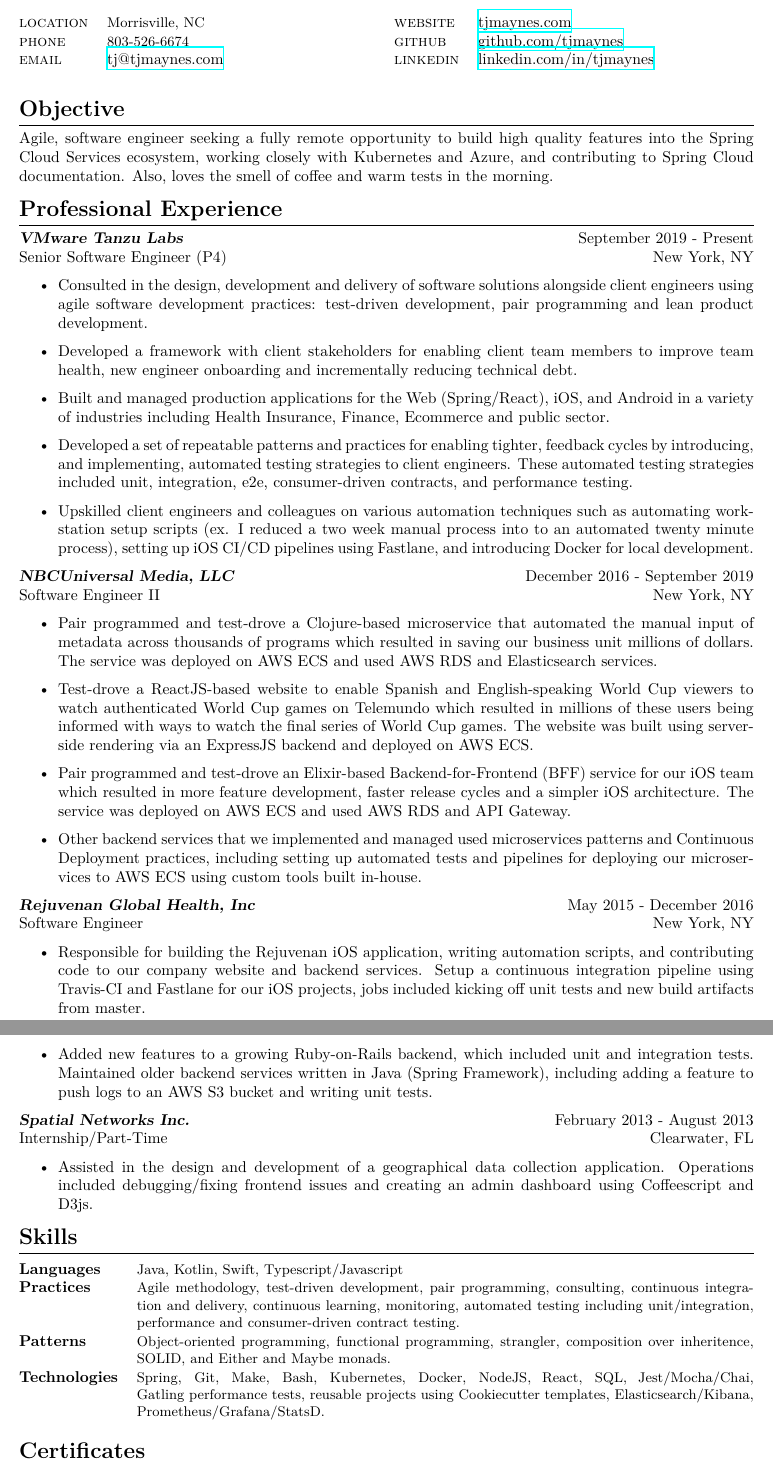
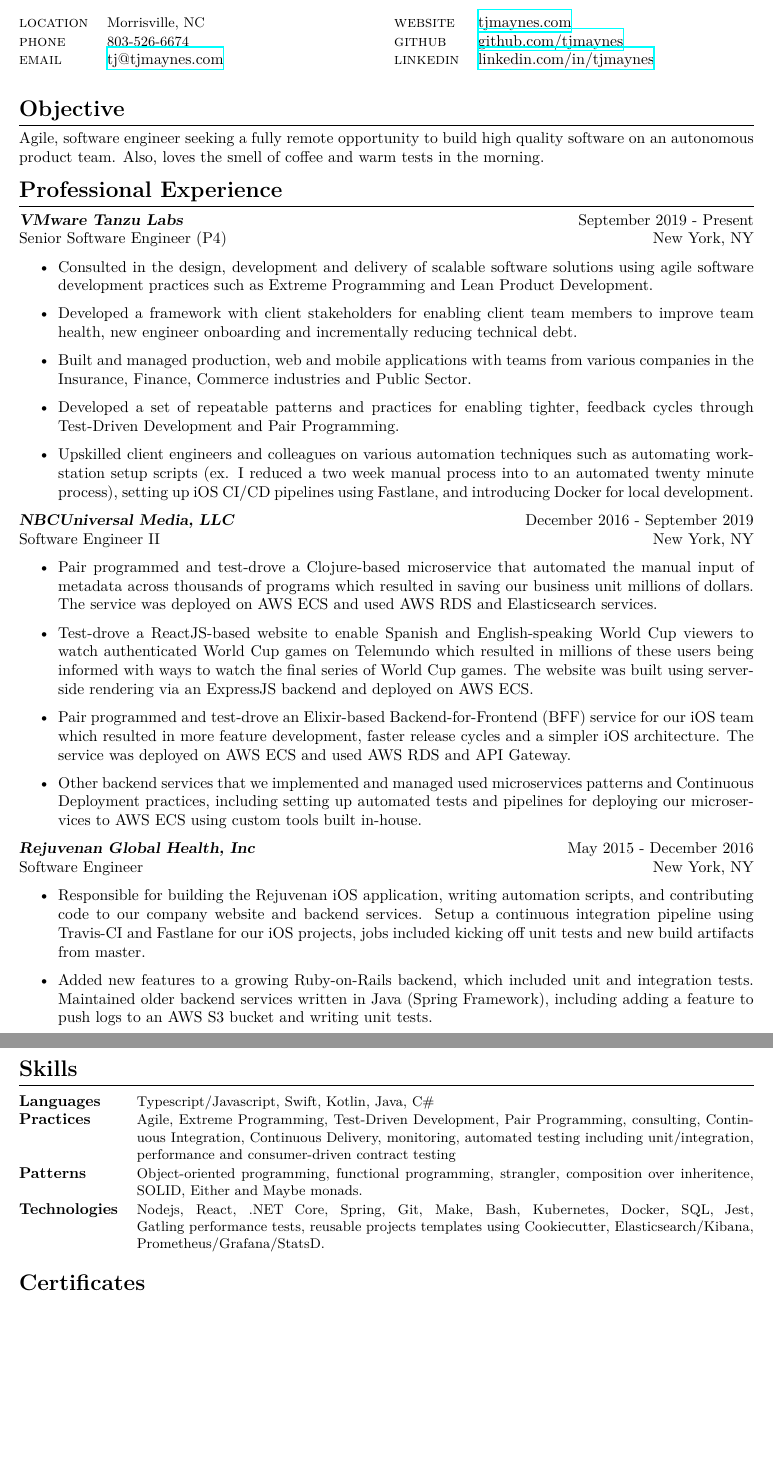
Before and after one commit to tjmaynes/career, a LaTeX CV (resume.tex, which reads components/experience-pivotal-labs.tex, components/objective.tex, components/skills.tex): two parts of pages 1 and 2 of 2, joined at a grey line, cut so that both start at the same text, the shorter picture padded with empty space. Compiled offline with XeLaTeX.

Commit message:
Cleanup resume and cv

```diff
--- a/components/experience-pivotal-labs.tex
+++ b/components/experience-pivotal-labs.tex
@@ -1,8 +1,8 @@
 {\sl \textbf{VMware Tanzu Labs}} \hfill September 2019 - Present \\ Senior Software Engineer (P4) \hfill New York, NY
 \begin{itemize}
-    \item Consulted in the design, development and delivery of software solutions alongside client engineers using agile software development practices: test-driven development, pair programming and lean product development.
+    \item Consulted in the design, development and delivery of scalable software solutions using agile software development practices such as Extreme Programming and Lean Product Development.
     \item Developed a framework with client stakeholders for enabling client team members to improve team health, new engineer onboarding and incrementally reducing technical debt.
-    \item Built and managed production applications for the Web (Spring/React), iOS, and Android in a variety of industries including Health Insurance, Finance, Ecommerce and public sector.
-    \item Developed a set of repeatable patterns and practices for enabling tighter, feedback cycles by introducing, and implementing, automated testing strategies to client engineers. These automated testing strategies included unit, integration, e2e, consumer-driven contracts, and performance testing.
+    \item Built and managed production, web and mobile applications with teams from various companies in the Insurance, Finance, Commerce industries and Public Sector.
+    \item Developed a set of repeatable patterns and practices for enabling tighter, feedback cycles through Test-Driven Development and Pair Programming.
     \item Upskilled client engineers and colleagues on various automation techniques such as automating workstation setup scripts (ex. I reduced a two week manual process into to an automated twenty minute process), setting up iOS CI/CD pipelines using Fastlane, and introducing Docker for local development.
 \end{itemize}
--- a/components/objective.tex
+++ b/components/objective.tex
@@ -1,3 +1,3 @@
 \begin{section}{Objective}
-  Agile, software engineer seeking a fully remote opportunity to build high quality features into the Spring Cloud Services ecosystem, working closely with Kubernetes and Azure, and contributing to Spring Cloud documentation. Also, loves the smell of coffee and warm tests in the morning.
+  Agile, software engineer seeking a fully remote opportunity to build high quality software on an autonomous product team. Also, loves the smell of coffee and warm tests in the morning.
 \end{section}
--- a/components/skills.tex
+++ b/components/skills.tex
@@ -1,8 +1,8 @@
 \begin{section}{Skills}
   \begin{tabularx}{\linewidth}{@{}l X@{}}
-    \textbf{Languages} &\small{Java, Kotlin, Swift, Typescript/Javascript} \\
-    \textbf{Practices} &\small{Agile methodology, test-driven development, pair programming, consulting, continuous integration and delivery, continuous learning, monitoring, automated testing including unit/integration, performance and consumer-driven contract testing.} \\
-    \textbf{Patterns} &\small{Object-oriented programming, functional programming, strangler, composition over inheritence, SOLID, and Either and Maybe monads.} \\
-    \textbf{Technologies} &\small{Spring, Git, Make, Bash, Kubernetes, Docker, NodeJS, React, SQL, Jest/Mocha/Chai, Gatling performance tests, reusable projects using Cookiecutter templates, Elasticsearch/Kibana, Prometheus/Grafana/StatsD.} \\
+    \textbf{Languages} &\small{Typescript/Javascript, Swift, Kotlin, Java, C\#} \\
+    \textbf{Practices} &\small{Agile, Extreme Programming, Test-Driven Development, Pair Programming, consulting, Continuous Integration, Continuous Delivery, monitoring, automated testing including unit/integration, performance and consumer-driven contract testing} \\
+    \textbf{Patterns} &\small{Object-oriented programming, functional programming, strangler, composition over inheritence, SOLID, Either and Maybe monads.} \\
+    \textbf{Technologies} &\small{Nodejs, React, .NET Core, Spring, Git, Make, Bash, Kubernetes, Docker, SQL, Jest, Gatling performance tests, reusable projects templates using Cookiecutter, Elasticsearch/Kibana, Prometheus/Grafana/StatsD.} \\
   \end{tabularx}
 \end{section}
--- a/resume.tex
+++ b/resume.tex
@@ -15,7 +15,6 @@
   \subimport{components/}{experience-pivotal-labs}
   \subimport{components/}{experience-nbcuniversal}
   \subimport{components/}{experience-rejuvenan}
-  \subimport{components/}{experience-spatial-networks}
 \end{section}
 \subimport{components/}{skills}
 \subimport{components/}{certificates}
```
Also changed, not shown: 1 other file.
